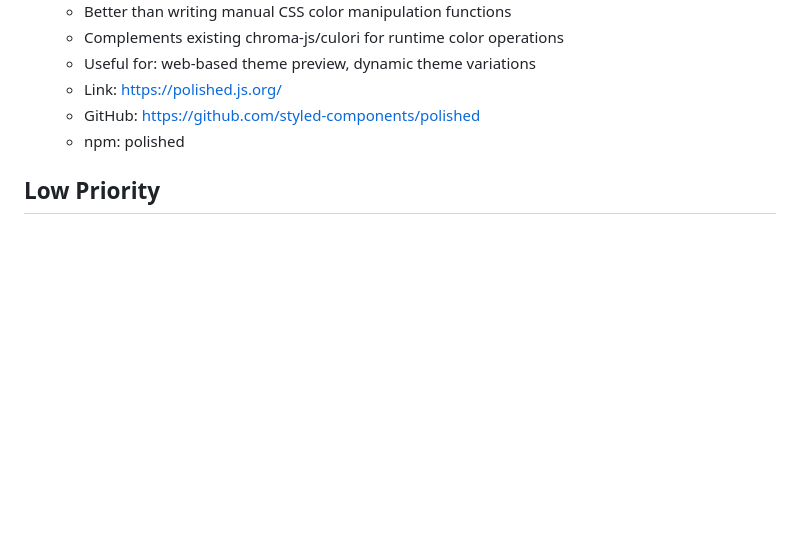
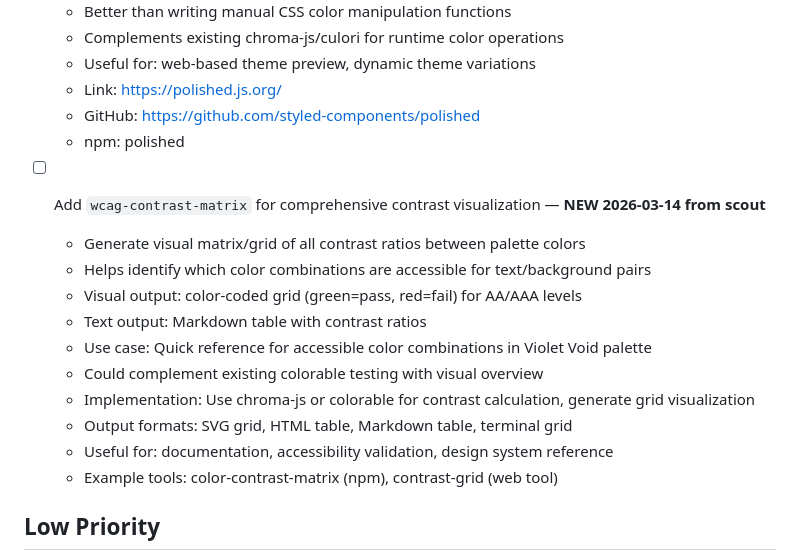
Before and after one commit to aaronedev/violet-void-monorepo, a Markdown page: TODO.md, the part around the change. GitHub-like rendering; blank space fills up the shorter version.

Commit message:
docs(todo): add wcag-contrast-matrix from scout

```diff
--- a/TODO.md
+++ b/TODO.md
@@ -301,6 +301,18 @@
   - GitHub: https://github.com/styled-components/polished
   - npm: polished
 
+- [ ] Add `wcag-contrast-matrix` for comprehensive contrast visualization — **NEW 2026-03-14 from scout**
+  - Generate visual matrix/grid of all contrast ratios between palette colors
+  - Helps identify which color combinations are accessible for text/background pairs
+  - Visual output: color-coded grid (green=pass, red=fail) for AA/AAA levels
+  - Text output: Markdown table with contrast ratios
+  - Use case: Quick reference for accessible color combinations in Violet Void palette
+  - Could complement existing colorable testing with visual overview
+  - Implementation: Use chroma-js or colorable for contrast calculation, generate grid visualization
+  - Output formats: SVG grid, HTML table, Markdown table, terminal grid
+  - Useful for: documentation, accessibility validation, design system reference
+  - Example tools: color-contrast-matrix (npm), contrast-grid (web tool)
+
 ## Low Priority
 
 - [x] Add theme migration guide for users switching from other themes — **DONE 2026-03-12** `pre-existing`
```
